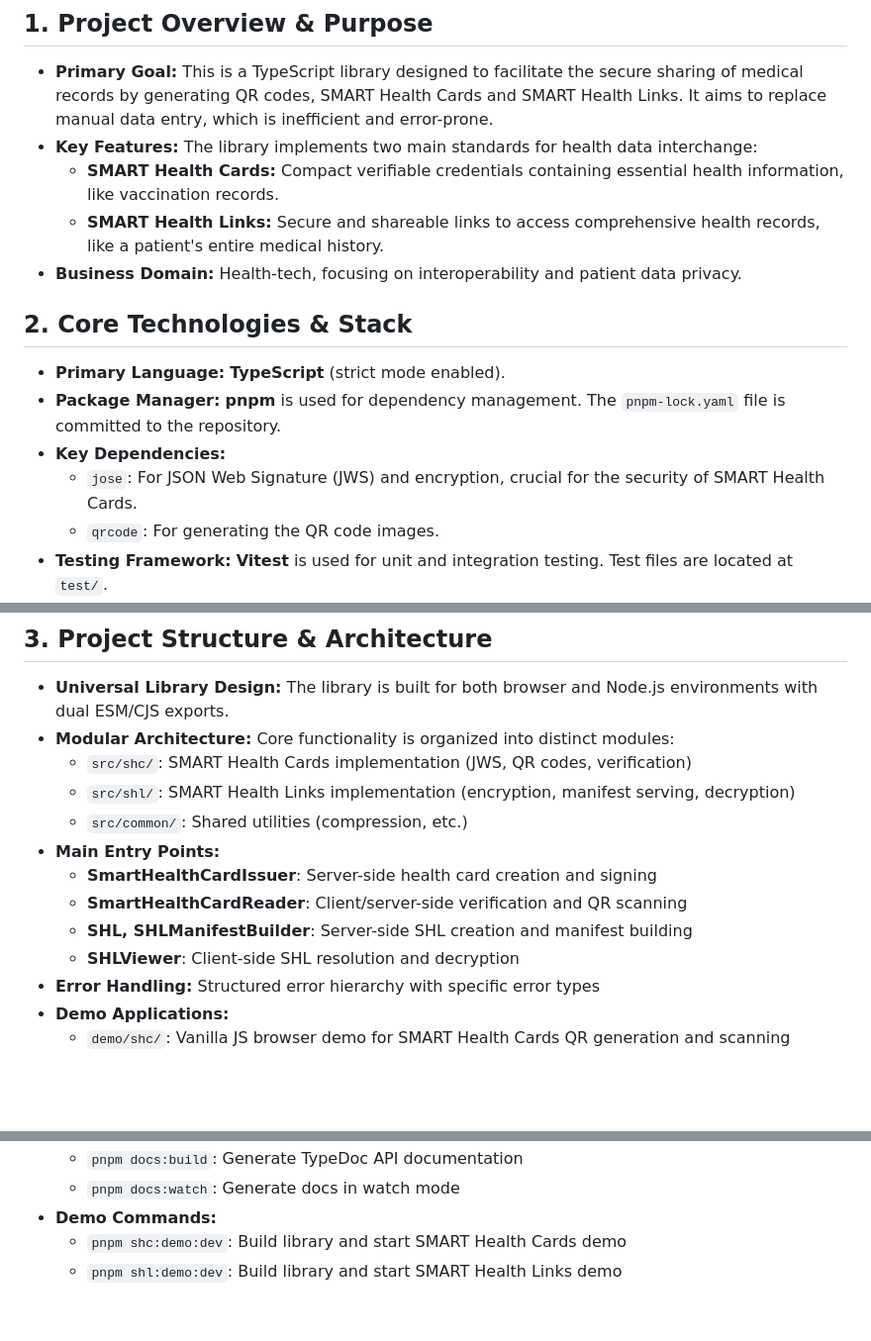
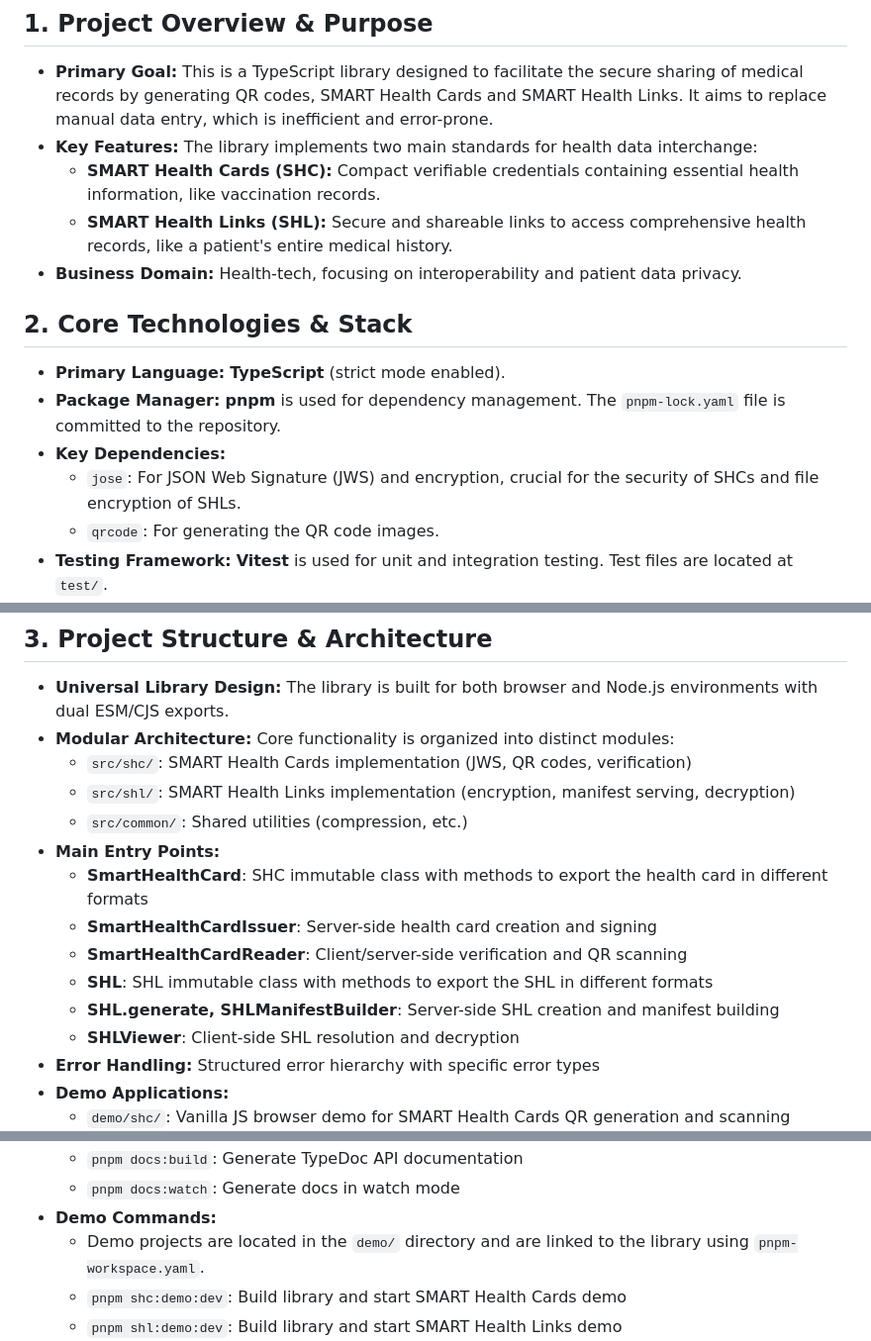
Before and after one commit to vintasoftware/kill-the-clipboard, a Markdown page: AGENTS.md, 3 parts joined by grey strips. Shown at 99% size. Rendered like a GitHub page; blank space fills up the shorter version.

```diff
--- a/AGENTS.md
+++ b/AGENTS.md
@@ -6,8 +6,8 @@ This document provides essential context for AI models interacting with this pro
 
 * **Primary Goal:** This is a TypeScript library designed to facilitate the secure sharing of medical records by generating QR codes, SMART Health Cards and SMART Health Links. It aims to replace manual data entry, which is inefficient and error-prone.
 * **Key Features:** The library implements two main standards for health data interchange:
-    * **SMART Health Cards:** Compact verifiable credentials containing essential health information, like vaccination records.
-    * **SMART Health Links:** Secure and shareable links to access comprehensive health records, like a patient's entire medical history.
+    * **SMART Health Cards (SHC):** Compact verifiable credentials containing essential health information, like vaccination records.
+    * **SMART Health Links (SHL):** Secure and shareable links to access comprehensive health records, like a patient's entire medical history.
 * **Business Domain:** Health-tech, focusing on interoperability and patient data privacy.
 
 ## 2. Core Technologies & Stack
@@ -15,7 +15,7 @@ This document provides essential context for AI models interacting with this pro
 * **Primary Language:** **TypeScript** (strict mode enabled).
 * **Package Manager:** **pnpm** is used for dependency management. The `pnpm-lock.yaml` file is committed to the repository.
 * **Key Dependencies:**
-    * `jose`: For JSON Web Signature (JWS) and encryption, crucial for the security of SMART Health Cards.
+    * `jose`: For JSON Web Signature (JWS) and encryption, crucial for the security of SHCs and file encryption of SHLs.
     * `qrcode`: For generating the QR code images.
 * **Testing Framework:** **Vitest** is used for unit and integration testing. Test files are located at `test/`.
 * **Linting & Formatting:**
@@ -29,9 +29,11 @@ This document provides essential context for AI models interacting with this pro
     * `src/shl/`: SMART Health Links implementation (encryption, manifest serving, decryption)
     * `src/common/`: Shared utilities (compression, etc.)
 * **Main Entry Points:**
+    * **SmartHealthCard**: SHC immutable class with methods to export the health card in different formats
     * **SmartHealthCardIssuer**: Server-side health card creation and signing
     * **SmartHealthCardReader**: Client/server-side verification and QR scanning
-    * **SHL, SHLManifestBuilder**: Server-side SHL creation and manifest building
+    * **SHL**: SHL immutable class with methods to export the SHL in different formats
+    * **SHL.generate, SHLManifestBuilder**: Server-side SHL creation and manifest building
     * **SHLViewer**: Client-side SHL resolution and decryption
 * **Error Handling:** Structured error hierarchy with specific error types
 * **Demo Applications:**
@@ -55,6 +57,7 @@ This document provides essential context for AI models interacting with this pro
     * `pnpm docs:build`: Generate TypeDoc API documentation
     * `pnpm docs:watch`: Generate docs in watch mode
 * **Demo Commands:**
+    * Demo projects are located in the `demo/` directory and are linked to the library using `pnpm-workspace.yaml`.
     * `pnpm shc:demo:dev`: Build library and start SMART Health Cards demo
     * `pnpm shl:demo:dev`: Build library and start SMART Health Links demo
 * **Validation Commands:**
```
